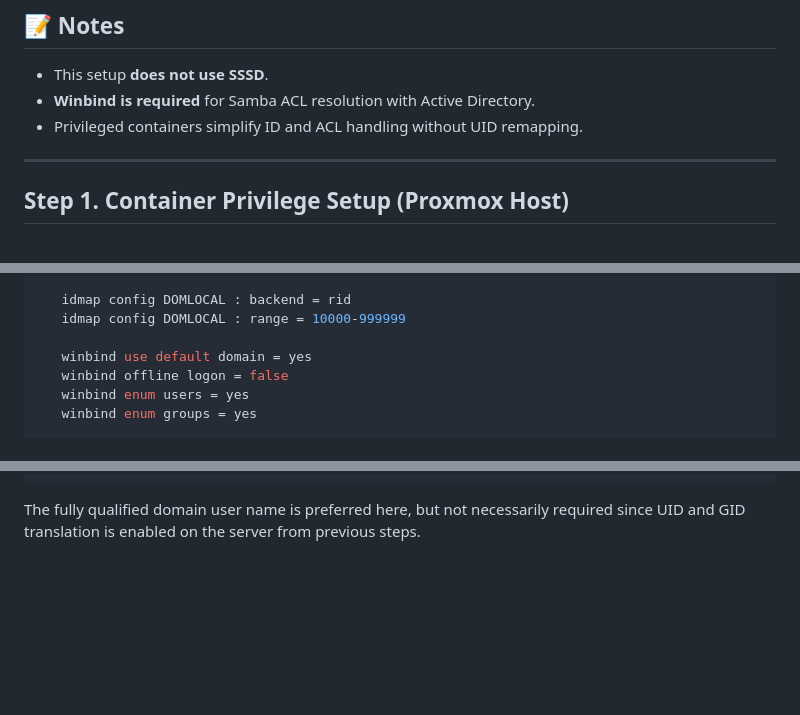
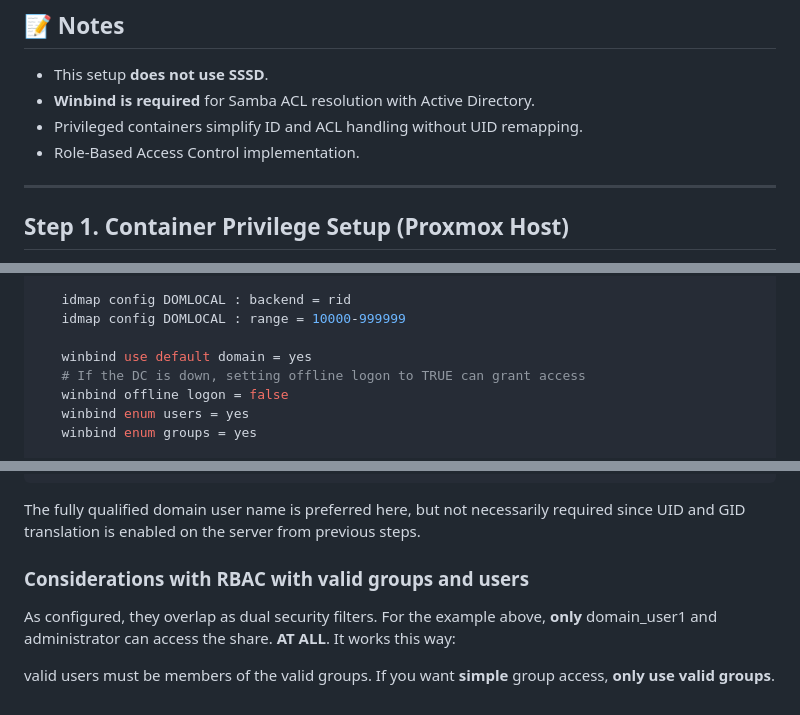
Before and after one commit to the1corrupted/my-website, a Markdown page: posts/2025-05-02-samba-winbind-complete-guide.md, 3 parts joined by grey strips. GitHub-like rendering; blank space fills up the shorter version.

````diff
--- a/posts/2025-05-02-samba-winbind-complete-guide.md
+++ b/posts/2025-05-02-samba-winbind-complete-guide.md
@@ -9,6 +9,7 @@ This guide configures a Debian 12 privileged container for use with Samba and Wi
 - This setup **does not use SSSD**.
 - **Winbind is required** for Samba ACL resolution with Active Directory.
 - Privileged containers simplify ID and ACL handling without UID remapping.
+- Role-Based Access Control implementation.
 
 ---
 
@@ -76,6 +77,7 @@ Make sure to change the domain entries to match your local domain. Workgroup is
    idmap config DOMLOCAL : range = 10000-999999
 
    winbind use default domain = yes
+   # If the DC is down, setting offline logon to TRUE can grant access
    winbind offline logon = false
    winbind enum users = yes
    winbind enum groups = yes
@@ -184,3 +186,9 @@ valid users = "domain_user1@domain.local","administrator@domain.local"
 ```
 
 The fully qualified domain user name is preferred here, but not necessarily required since UID and GID translation is enabled on the server from previous steps.
+
+### Considerations with RBAC with valid groups and users
+
+As configured, they overlap as dual security filters. For the example above, **only** domain_user1 and administrator can access the share. **AT ALL**. It works this way:
+
+valid users must be members of the valid groups. If you want **simple** group access, **only use valid groups**.
````
